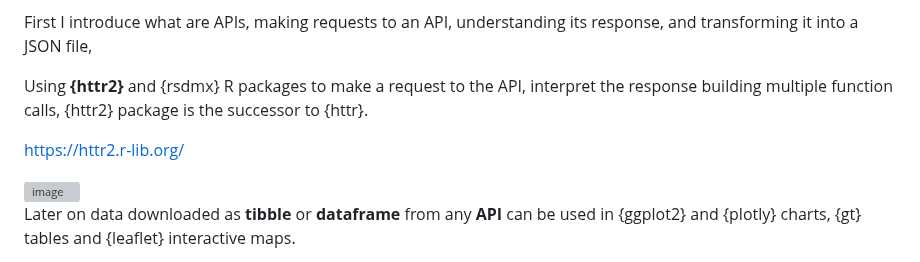
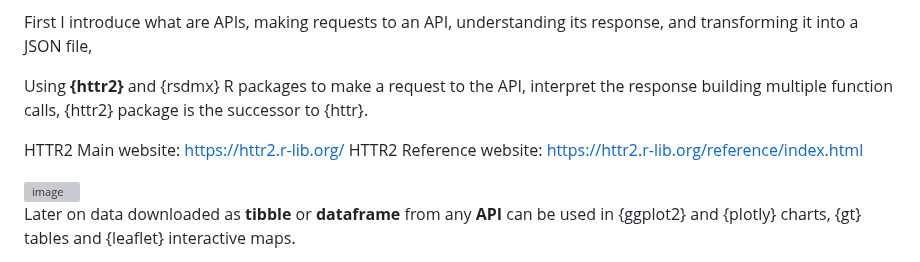
Before and after one commit to Pablo-source/RPYSOC_2025_Using_APIs_in_R, a Markdown page: README.md, the part around the change. GitHub-like rendering; grey boxes are pictures that could not be loaded.

Commit message:
Update README with HTTR2 website links
Added links to HTTR2 main and reference websites in README.

```diff
--- a/README.md
+++ b/README.md
@@ -87,7 +87,8 @@ First I introduce what are APIs, making requests to an API, understanding its re
 
 Using **{httr2}** and {rsdmx} R packages to make a request to the API, interpret the response building multiple function calls, {httr2} package is the successor to {httr}.
 
-<https://httr2.r-lib.org/>
+HTTR2 Main website: <https://httr2.r-lib.org/>
+HTTR2 Reference website: <https://httr2.r-lib.org/reference/index.html>
 
 <img width="1130" height="1193" alt="image" src="https://github.com/user-attachments/assets/531160ea-6850-4b65-9157-89d362f20f50" />
 
```
